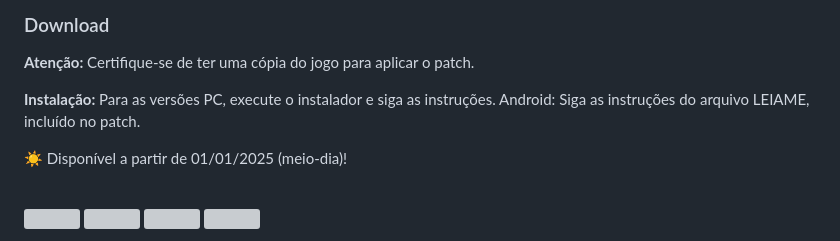
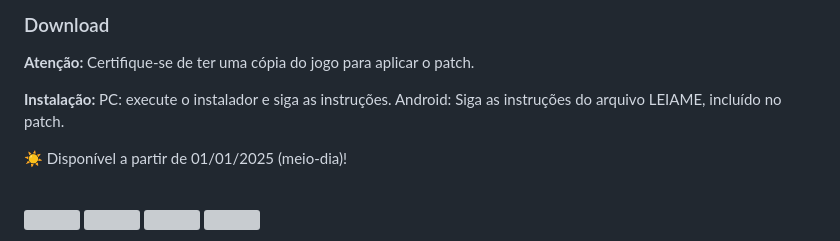
Before and after one commit to kikachangames/air, a Markdown page: README.md, the part around the change. Drawn GitHub-style; grey boxes are pictures that could not be loaded.

```diff
--- a/README.md
+++ b/README.md
@@ -100,7 +100,7 @@
 
 <h3>Download</h3>
 <p><b>Atenção:</b> Certifique-se de ter uma cópia do jogo para aplicar o patch.<p/>
-<p><b>Instalação:</b> Para as versões PC, execute o instalador e siga as instruções. Android: Siga as instruções do arquivo LEIAME, incluído no patch.</p>
+<p><b>Instalação:</b> PC: execute o instalador e siga as instruções. Android: Siga as instruções do arquivo LEIAME, incluído no patch.</p>
 
 <p>☀️ Disponível a partir de 01/01/2025 (meio-dia)!</p>
 <br/>
```
